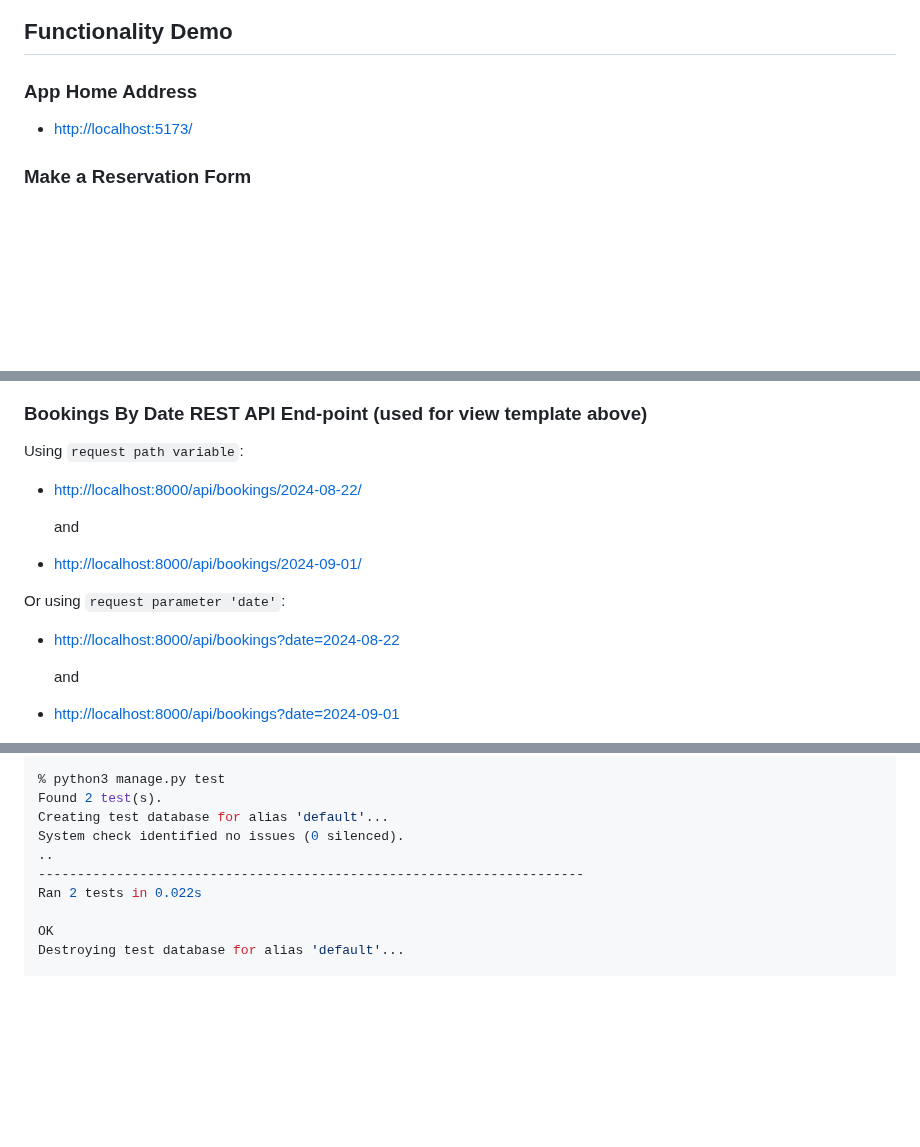
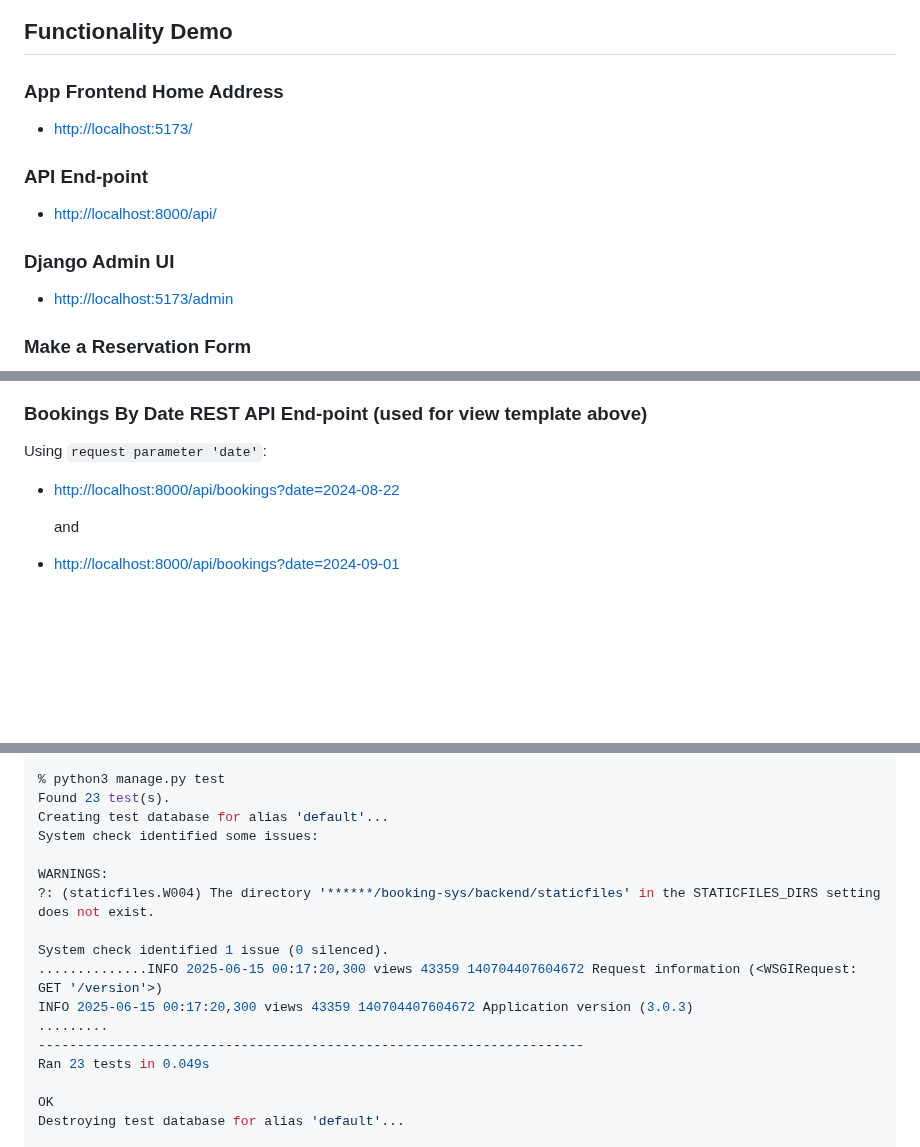
Before and after one commit to conorheffron/booking-sys, a Markdown page: README.md, 3 parts joined by grey strips. Drawn GitHub-style; blank space fills up the shorter version.

```diff
--- a/README.md
+++ b/README.md
@@ -232,8 +232,14 @@ booking-sys  | INFO 2025-06-15 00:05:02,954 basehttp 10 140691342624448 "GET /ap
 
 ## Functionality Demo
 
-###  App Home Address
+###  App Frontend Home Address
 - [http://localhost:5173/](http://localhost:5173/)
+
+###  API End-point
+- [http://localhost:8000/api/](http://localhost:8000/api/)
+
+###  Django Admin UI
+- [http://localhost:5173/admin](http://localhost:5173/admin)
 
 ###  Make a Reservation Form
 ![reserve](./screenshots/reserve.png?raw=true "Make a Reservation")
@@ -248,21 +254,13 @@ booking-sys  | INFO 2025-06-15 00:05:02,954 basehttp 10 140691342624448 "GET /ap
 ![bookings-by-date](./screenshots/bookings-by-date.png?raw=true "View Bookings By Date Change")
 
 ###  Bookings By Date REST API End-point (used for view template above)
-Using `request path variable`:
+Using `request parameter 'date'`:
 
-- [http://localhost:8000/api/bookings/2024-08-22/](http://localhost:8000/bookings/2024-08-22/)
+- [http://localhost:8000/api/bookings?date=2024-08-22](http://localhost:8000/api/bookings?date=2024-08-22)
 
   and
 
-- [http://localhost:8000/api/bookings/2024-09-01/](http://localhost:8000/bookings/2024-09-01/)
-
-Or using `request parameter 'date'`:
-
-- [http://localhost:8000/api/bookings?date=2024-08-22](http://localhost:8000/bookings?date=2024-08-22)
-
-  and
-
-- [http://localhost:8000/api/bookings?date=2024-09-01](http://localhost:8000/bookings?date=2024-09-01)
+- [http://localhost:8000/api/bookings?date=2024-09-01](http://localhost:8000/api/bookings?date=2024-09-01)
 
 
 
@@ -454,12 +452,19 @@ sessions
  [ ] 0001_initial
 
 % python3 manage.py test
-Found 2 test(s).
+Found 23 test(s).
 Creating test database for alias 'default'...
-System check identified no issues (0 silenced).
-..
+System check identified some issues:
+
+WARNINGS:
+?: (staticfiles.W004) The directory '******/booking-sys/backend/staticfiles' in the STATICFILES_DIRS setting does not exist.
+
+System check identified 1 issue (0 silenced).
+..............INFO 2025-06-15 00:17:20,300 views 43359 140704407604672 Request information (<WSGIRequest: GET '/version'>)
+INFO 2025-06-15 00:17:20,300 views 43359 140704407604672 Application version (3.0.3)
+.........
 ----------------------------------------------------------------------
-Ran 2 tests in 0.022s
+Ran 23 tests in 0.049s
 
 OK
 Destroying test database for alias 'default'...
```
Also changed, not shown: other parts of README.md (+1 -1 lines).
